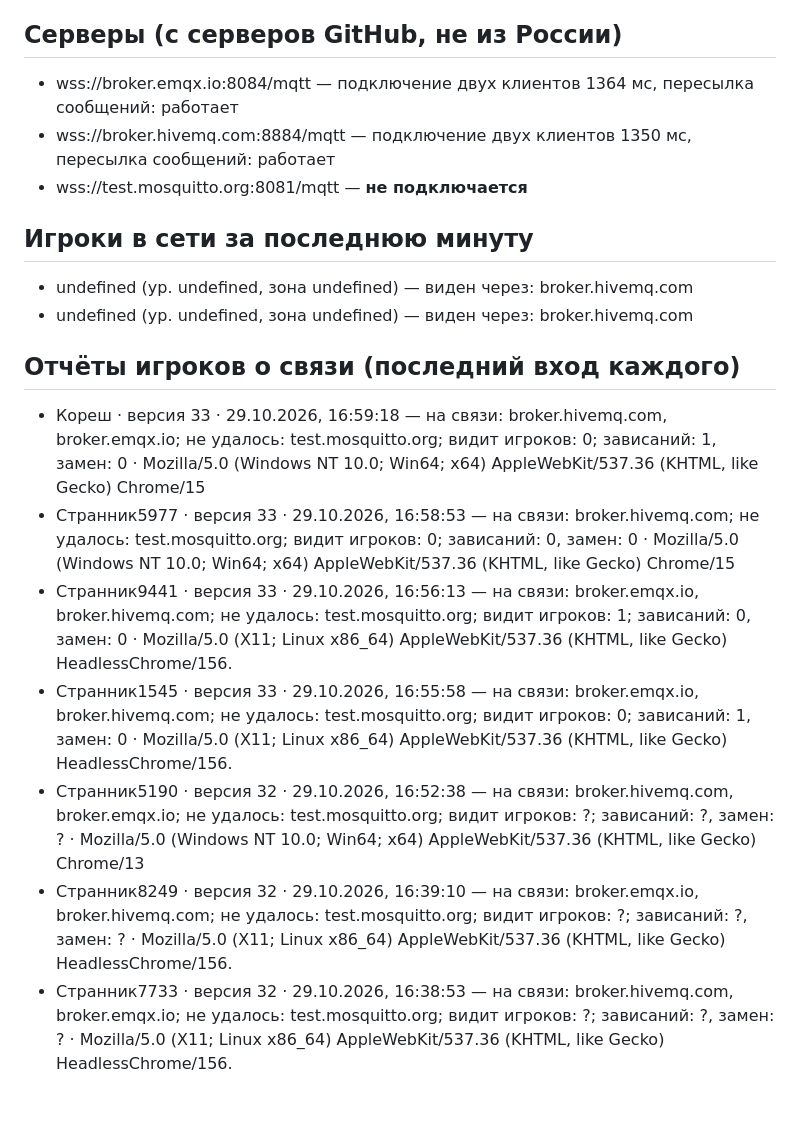
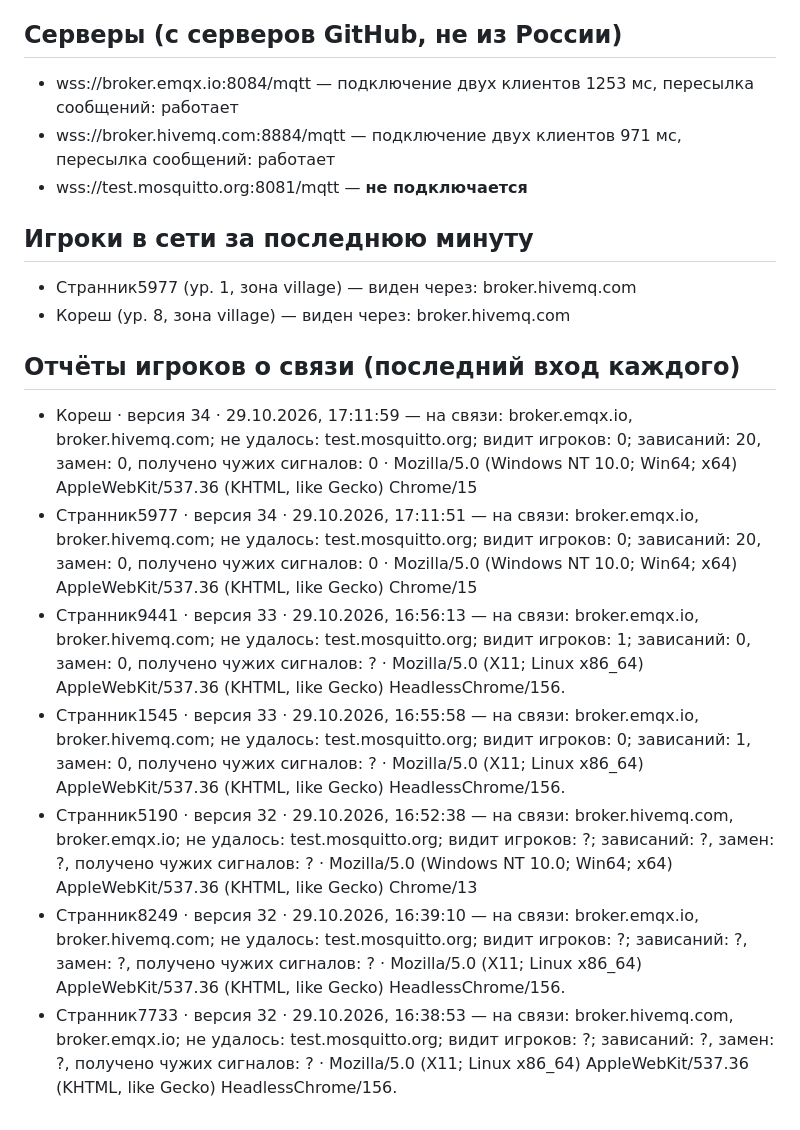
Before and after one commit to lir147/oblachny-klinok, a Markdown page: netcheck.md, the part around one of its changes. GitHub-like rendering.

Commit message:
Проверка связи

```diff
--- a/netcheck.md
+++ b/netcheck.md
@@ -4,21 +4,21 @@
 
 ## Серверы (с серверов GitHub, не из России)
 
-- wss://broker.emqx.io:8084/mqtt — подключение двух клиентов 1364 мс, пересылка сообщений: работает
-- wss://broker.hivemq.com:8884/mqtt — подключение двух клиентов 1350 мс, пересылка сообщений: работает
+- wss://broker.emqx.io:8084/mqtt — подключение двух клиентов 1253 мс, пересылка сообщений: работает
+- wss://broker.hivemq.com:8884/mqtt — подключение двух клиентов 971 мс, пересылка сообщений: работает
 - wss://test.mosquitto.org:8081/mqtt — **не подключается**
 
 ## Игроки в сети за последнюю минуту
 
-- undefined (ур. undefined, зона undefined) — виден через: broker.hivemq.com
-- undefined (ур. undefined, зона undefined) — виден через: broker.hivemq.com
+- Странник5977 (ур. 1, зона village) — виден через: broker.hivemq.com
+- Кореш (ур. 8, зона village) — виден через: broker.hivemq.com
 
 ## Отчёты игроков о связи (последний вход каждого)
 
-- Кореш · версия 33 · 29.10.2026, 16:59:18 — на связи: broker.hivemq.com, broker.emqx.io; не удалось: test.mosquitto.org; видит игроков: 0; зависаний: 1, замен: 0 · Mozilla/5.0 (Windows NT 10.0; Win64; x64) AppleWebKit/537.36 (KHTML, like Gecko) Chrome/15
-- Странник5977 · версия 33 · 29.10.2026, 16:58:53 — на связи: broker.hivemq.com; не удалось: test.mosquitto.org; видит игроков: 0; зависаний: 0, замен: 0 · Mozilla/5.0 (Windows NT 10.0; Win64; x64) AppleWebKit/537.36 (KHTML, like Gecko) Chrome/15
-- Странник9441 · версия 33 · 29.10.2026, 16:56:13 — на связи: broker.emqx.io, broker.hivemq.com; не удалось: test.mosquitto.org; видит игроков: 1; зависаний: 0, замен: 0 · Mozilla/5.0 (X11; Linux x86_64) AppleWebKit/537.36 (KHTML, like Gecko) HeadlessChrome/156.
-- Странник1545 · версия 33 · 29.10.2026, 16:55:58 — на связи: broker.emqx.io, broker.hivemq.com; не удалось: test.mosquitto.org; видит игроков: 0; зависаний: 1, замен: 0 · Mozilla/5.0 (X11; Linux x86_64) AppleWebKit/537.36 (KHTML, like Gecko) HeadlessChrome/156.
-- Странник5190 · версия 32 · 29.10.2026, 16:52:38 — на связи: broker.hivemq.com, broker.emqx.io; не удалось: test.mosquitto.org; видит игроков: ?; зависаний: ?, замен: ? · Mozilla/5.0 (Windows NT 10.0; Win64; x64) AppleWebKit/537.36 (KHTML, like Gecko) Chrome/13
-- Странник8249 · версия 32 · 29.10.2026, 16:39:10 — на связи: broker.emqx.io, broker.hivemq.com; не удалось: test.mosquitto.org; видит игроков: ?; зависаний: ?, замен: ? · Mozilla/5.0 (X11; Linux x86_64) AppleWebKit/537.36 (KHTML, like Gecko) HeadlessChrome/156.
-- Странник7733 · версия 32 · 29.10.2026, 16:38:53 — на связи: broker.hivemq.com, broker.emqx.io; не удалось: test.mosquitto.org; видит игроков: ?; зависаний: ?, замен: ? · Mozilla/5.0 (X11; Linux x86_64) AppleWebKit/537.36 (KHTML, like Gecko) HeadlessChrome/156.
+- Кореш · версия 34 · 29.10.2026, 17:11:59 — на связи: broker.emqx.io, broker.hivemq.com; не удалось: test.mosquitto.org; видит игроков: 0; зависаний: 20, замен: 0, получено чужих сигналов: 0 · Mozilla/5.0 (Windows NT 10.0; Win64; x64) AppleWebKit/537.36 (KHTML, like Gecko) Chrome/15
+- Странник5977 · версия 34 · 29.10.2026, 17:11:51 — на связи: broker.emqx.io, broker.hivemq.com; не удалось: test.mosquitto.org; видит игроков: 0; зависаний: 20, замен: 0, получено чужих сигналов: 0 · Mozilla/5.0 (Windows NT 10.0; Win64; x64) AppleWebKit/537.36 (KHTML, like Gecko) Chrome/15
+- Странник9441 · версия 33 · 29.10.2026, 16:56:13 — на связи: broker.emqx.io, broker.hivemq.com; не удалось: test.mosquitto.org; видит игроков: 1; зависаний: 0, замен: 0, получено чужих сигналов: ? · Mozilla/5.0 (X11; Linux x86_64) AppleWebKit/537.36 (KHTML, like Gecko) HeadlessChrome/156.
+- Странник1545 · версия 33 · 29.10.2026, 16:55:58 — на связи: broker.emqx.io, broker.hivemq.com; не удалось: test.mosquitto.org; видит игроков: 0; зависаний: 1, замен: 0, получено чужих сигналов: ? · Mozilla/5.0 (X11; Linux x86_64) AppleWebKit/537.36 (KHTML, like Gecko) HeadlessChrome/156.
+- Странник5190 · версия 32 · 29.10.2026, 16:52:38 — на связи: broker.hivemq.com, broker.emqx.io; не удалось: test.mosquitto.org; видит игроков: ?; зависаний: ?, замен: ?, получено чужих сигналов: ? · Mozilla/5.0 (Windows NT 10.0; Win64; x64) AppleWebKit/537.36 (KHTML, like Gecko) Chrome/13
+- Странник8249 · версия 32 · 29.10.2026, 16:39:10 — на связи: broker.emqx.io, broker.hivemq.com; не удалось: test.mosquitto.org; видит игроков: ?; зависаний: ?, замен: ?, получено чужих сигналов: ? · Mozilla/5.0 (X11; Linux x86_64) AppleWebKit/537.36 (KHTML, like Gecko) HeadlessChrome/156.
+- Странник7733 · версия 32 · 29.10.2026, 16:38:53 — на связи: broker.hivemq.com, broker.emqx.io; не удалось: test.mosquitto.org; видит игроков: ?; зависаний: ?, замен: ?, получено чужих сигналов: ? · Mozilla/5.0 (X11; Linux x86_64) AppleWebKit/537.36 (KHTML, like Gecko) HeadlessChrome/156.
```
Also changed, not shown: other parts of netcheck.md (+1 -1 lines).
